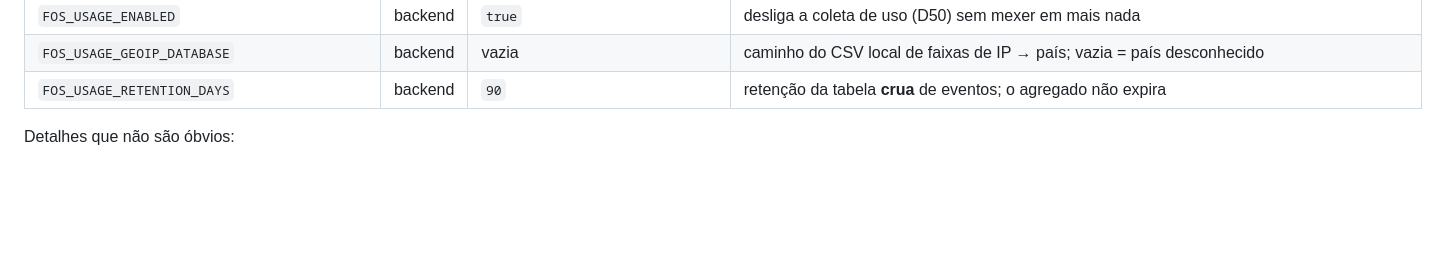
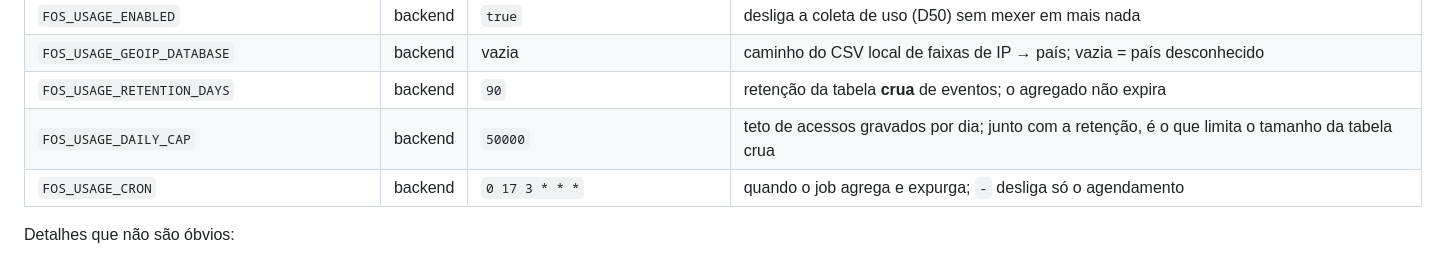
Before and after one commit to FabioCarlesso/FightOssStreak, a Markdown page: README.md, the part around the change. GitHub-like rendering; blank space fills up the shorter version.

Commit message:
docs: as duas variáveis novas da coleta faltavam na tabela do README
Co-Authored-By: Claude Opus 5 <noreply@anthropic.com>
Claude-Session: https://claude.ai/code/session_01F6pUGdqiw2Hoe1QtAmvJFb

```diff
--- a/README.md
+++ b/README.md
@@ -183,6 +183,8 @@ Variáveis, e o que cada uma vale nos dois ambientes:
 | `FOS_USAGE_ENABLED` | backend | `true` | desliga a coleta de uso (D50) sem mexer em mais nada |
 | `FOS_USAGE_GEOIP_DATABASE` | backend | vazia | caminho do CSV local de faixas de IP → país; vazia = país desconhecido |
 | `FOS_USAGE_RETENTION_DAYS` | backend | `90` | retenção da tabela **crua** de eventos; o agregado não expira |
+| `FOS_USAGE_DAILY_CAP` | backend | `50000` | teto de acessos gravados por dia; junto com a retenção, é o que limita o tamanho da tabela crua |
+| `FOS_USAGE_CRON` | backend | `0 17 3 * * *` | quando o job agrega e expurga; `-` desliga só o agendamento |
 
 Detalhes que não são óbvios:
 
```
